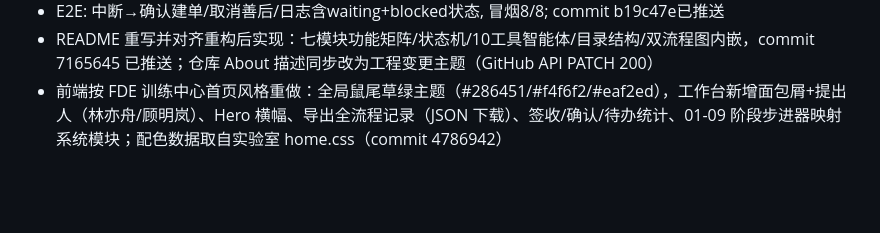
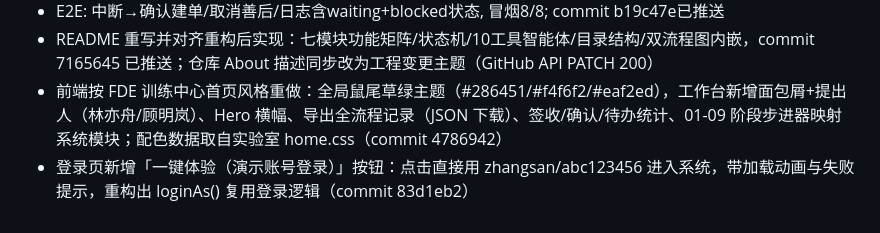
Before and after one commit to wolf72898-spec/reimbursement-assistant-system, a Markdown page: .workbuddy/memory/2026-10-30.md, the part around the change. Rendered like a GitHub page; blank space fills up the shorter version.

Commit message:
chore: 工作日志

```diff
--- a/.workbuddy/memory/2026-10-30.md
+++ b/.workbuddy/memory/2026-10-30.md
@@ -48,3 +48,4 @@
 - E2E: 中断→确认建单/取消善后/日志含waiting+blocked状态, 冒烟8/8; commit b19c47e已推送
 - README 重写并对齐重构后实现：七模块功能矩阵/状态机/10工具智能体/目录结构/双流程图内嵌，commit 7165645 已推送；仓库 About 描述同步改为工程变更主题（GitHub API PATCH 200）
 - 前端按 FDE 训练中心首页风格重做：全局鼠尾草绿主题（#286451/#f4f6f2/#eaf2ed），工作台新增面包屑+提出人（林亦舟/顾明岚）、Hero 横幅、导出全流程记录（JSON 下载）、签收/确认/待办统计、01-09 阶段步进器映射系统模块；配色数据取自实验室 home.css（commit 4786942）
+- 登录页新增「一键体验（演示账号登录）」按钮：点击直接用 zhangsan/abc123456 进入系统，带加载动画与失败提示，重构出 loginAs() 复用登录逻辑（commit 83d1eb2）
```
